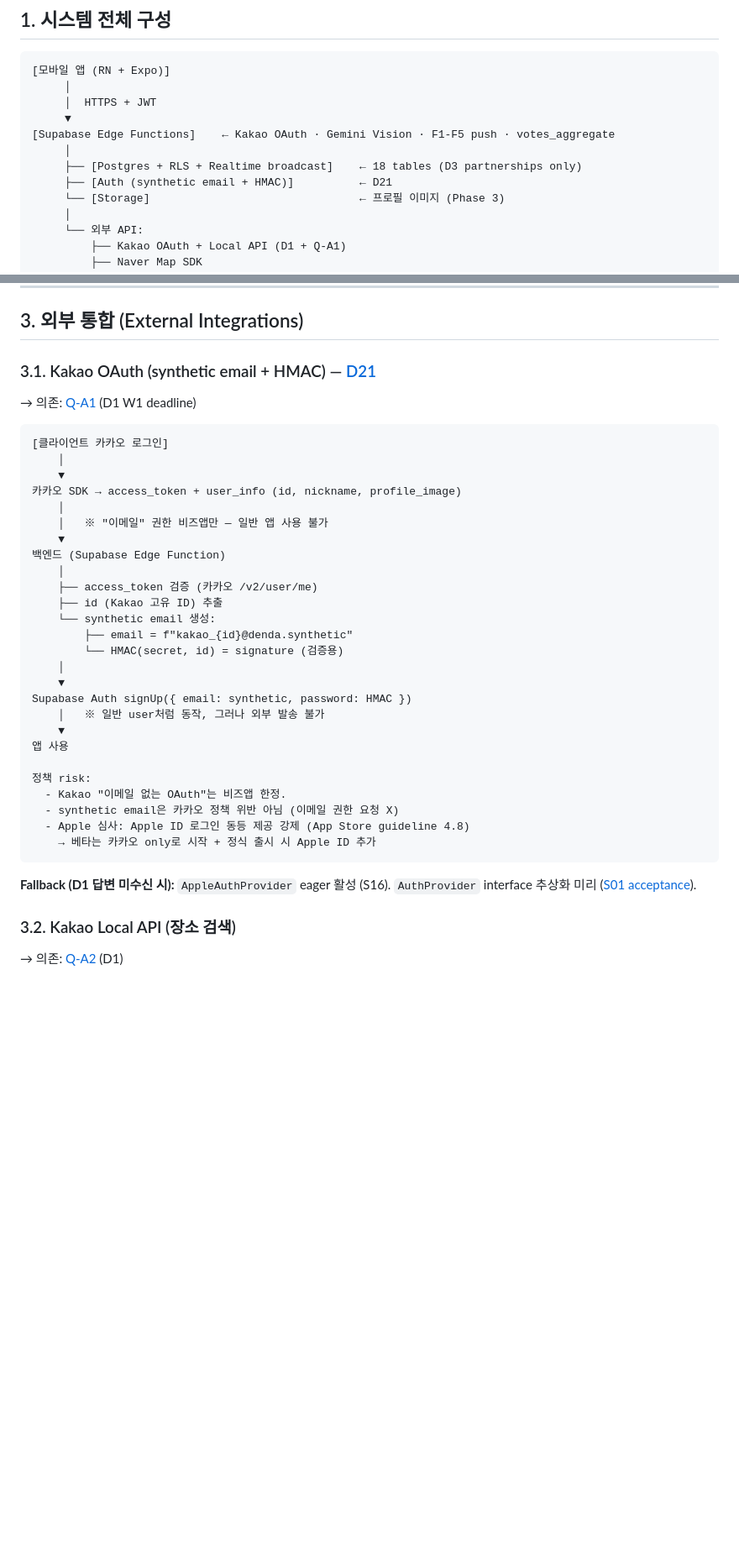
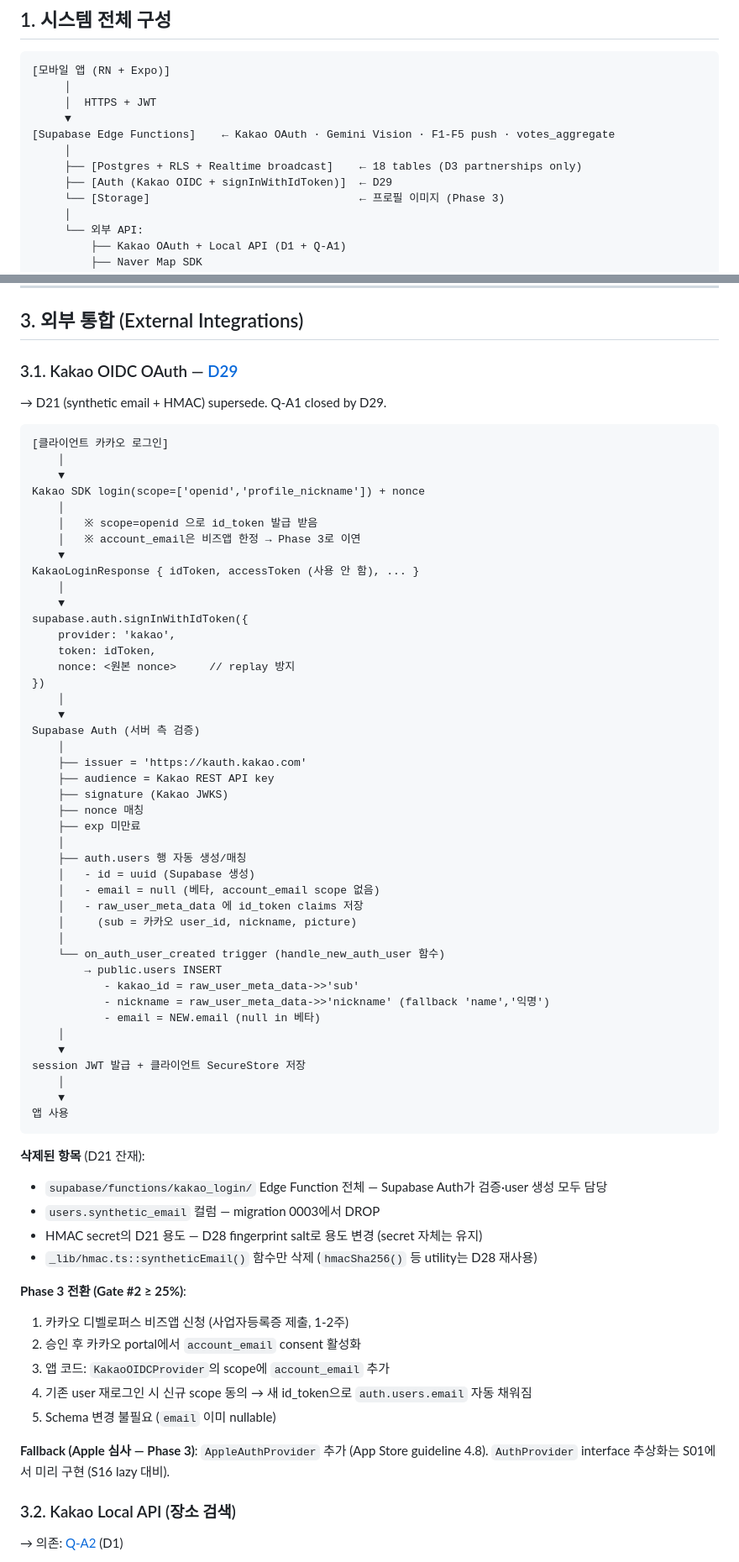
Before and after one commit to skaehdgnl2005-ai/denda-app, a Markdown page: docs/ARCHITECTURE.md, 2 parts joined by grey strips. Shown at 84% size. Rendered like a GitHub page; blank space fills up the shorter version.

Commit message:
docs(architecture): §3.1 Kakao OIDC flow (D29 supersede D21)
시스템 구성도 Auth 라벨, §2 users 테이블 컬럼, §3.1 OAuth flow 전체를
Supabase signInWithIdToken 기반으로 재작성. handle_new_auth_user trigger
명세 포함.

Co-Authored-By: Claude Opus 4.7 (1M context) <noreply@anthropic.com>

````diff
--- a/docs/ARCHITECTURE.md
+++ b/docs/ARCHITECTURE.md
@@ -14,7 +14,7 @@
 [Supabase Edge Functions]    ← Kakao OAuth · Gemini Vision · F1-F5 push · votes_aggregate
      │
      ├── [Postgres + RLS + Realtime broadcast]    ← 18 tables (D3 partnerships only)
-     ├── [Auth (synthetic email + HMAC)]          ← D21
+     ├── [Auth (Kakao OIDC + signInWithIdToken)]  ← D29
      └── [Storage]                                ← 프로필 이미지 (Phase 3)
      │
      └── 외부 API:
@@ -69,40 +69,70 @@ groups + reservation_id (FK nullable, 추가)
 
 ## 3. 외부 통합 (External Integrations)
 
-### 3.1. Kakao OAuth (synthetic email + HMAC) — [D21](DECISIONS.md#d21--kakao-oauth-synthetic-email--hmac-베타는-카카오-only)
+### 3.1. Kakao OIDC OAuth — [D29](DECISIONS.md#d29--kakao-oidc-oauth-via-supabase-signinwithidtoken-d21-supersede)
 
-→ 의존: [Q-A1](OPEN_QUESTIONS.md#q-a1--kakao-비즈앱-우회-oauth-정책-답변) (D1 W1 deadline)
+→ D21 (synthetic email + HMAC) supersede. Q-A1 closed by D29.
 
 ```
 [클라이언트 카카오 로그인]
     │
     ▼
-카카오 SDK → access_token + user_info (id, nickname, profile_image)
+Kakao SDK login(scope=['openid','profile_nickname']) + nonce
     │
-    │   ※ "이메일" 권한 비즈앱만 — 일반 앱 사용 불가
+    │   ※ scope=openid 으로 id_token 발급 받음
+    │   ※ account_email은 비즈앱 한정 → Phase 3로 이연
     ▼
-백엔드 (Supabase Edge Function)
-    │
-    ├── access_token 검증 (카카오 /v2/user/me)
-    ├── id (Kakao 고유 ID) 추출
-    └── synthetic email 생성:
-        ├── email = f"kakao_{id}@denda.synthetic"
-        └── HMAC(secret, id) = signature (검증용)
+KakaoLoginResponse { idToken, accessToken (사용 안 함), ... }
     │
     ▼
-Supabase Auth signUp({ email: synthetic, password: HMAC })
-    │   ※ 일반 user처럼 동작, 그러나 외부 발송 불가
+supabase.auth.signInWithIdToken({
+    provider: 'kakao',
+    token: idToken,
+    nonce: <원본 nonce>     // replay 방지
+})
+    │
+    ▼
+Supabase Auth (서버 측 검증)
+    │
+    ├── issuer = 'https://kauth.kakao.com'
+    ├── audience = Kakao REST API key
+    ├── signature (Kakao JWKS)
+    ├── nonce 매칭
+    ├── exp 미만료
+    │
+    ├── auth.users 행 자동 생성/매칭
+    │   - id = uuid (Supabase 생성)
+    │   - email = null (베타, account_email scope 없음)
+    │   - raw_user_meta_data 에 id_token claims 저장
+    │     (sub = 카카오 user_id, nickname, picture)
+    │
+    └── on_auth_user_created trigger (handle_new_auth_user 함수)
+        → public.users INSERT
+           - kakao_id = raw_user_meta_data->>'sub'
+           - nickname = raw_user_meta_data->>'nickname' (fallback 'name','익명')
+           - email = NEW.email (null in 베타)
+    │
+    ▼
+session JWT 발급 + 클라이언트 SecureStore 저장
+    │
     ▼
 앱 사용
-
-정책 risk:
-  - Kakao "이메일 없는 OAuth"는 비즈앱 한정.
-  - synthetic email은 카카오 정책 위반 아님 (이메일 권한 요청 X)
-  - Apple 심사: Apple ID 로그인 동등 제공 강제 (App Store guideline 4.8)
-    → 베타는 카카오 only로 시작 + 정식 출시 시 Apple ID 추가
 ```
 
-**Fallback (D1 답변 미수신 시):** `AppleAuthProvider` eager 활성 (S16). `AuthProvider` interface 추상화 미리 ([S01 acceptance](TASK_BACKLOG.md#s01--kakao-oauth-synthetic-email--hmac)).
+**삭제된 항목** (D21 잔재):
+- `supabase/functions/kakao_login/` Edge Function 전체 — Supabase Auth가 검증·user 생성 모두 담당
+- `users.synthetic_email` 컬럼 — migration 0003에서 DROP
+- HMAC secret의 D21 용도 — D28 fingerprint salt로 용도 변경 (secret 자체는 유지)
+- `_lib/hmac.ts::syntheticEmail()` 함수만 삭제 (`hmacSha256()` 등 utility는 D28 재사용)
+
+**Phase 3 전환 (Gate #2 ≥ 25%)**:
+1. 카카오 디벨로퍼스 비즈앱 신청 (사업자등록증 제출, 1-2주)
+2. 승인 후 카카오 portal에서 `account_email` consent 활성화
+3. 앱 코드: `KakaoOIDCProvider`의 scope에 `account_email` 추가
+4. 기존 user 재로그인 시 신규 scope 동의 → 새 id_token으로 `auth.users.email` 자동 채워짐
+5. Schema 변경 불필요 (`email` 이미 nullable)
+
+**Fallback (Apple 심사 — Phase 3)**: `AppleAuthProvider` 추가 (App Store guideline 4.8). `AuthProvider` interface 추상화는 S01에서 미리 구현 (S16 lazy 대비).
 
 ### 3.2. Kakao Local API (장소 검색)
 
````
Also changed, not shown: other parts of docs/ARCHITECTURE.md (+2 -2 lines).
